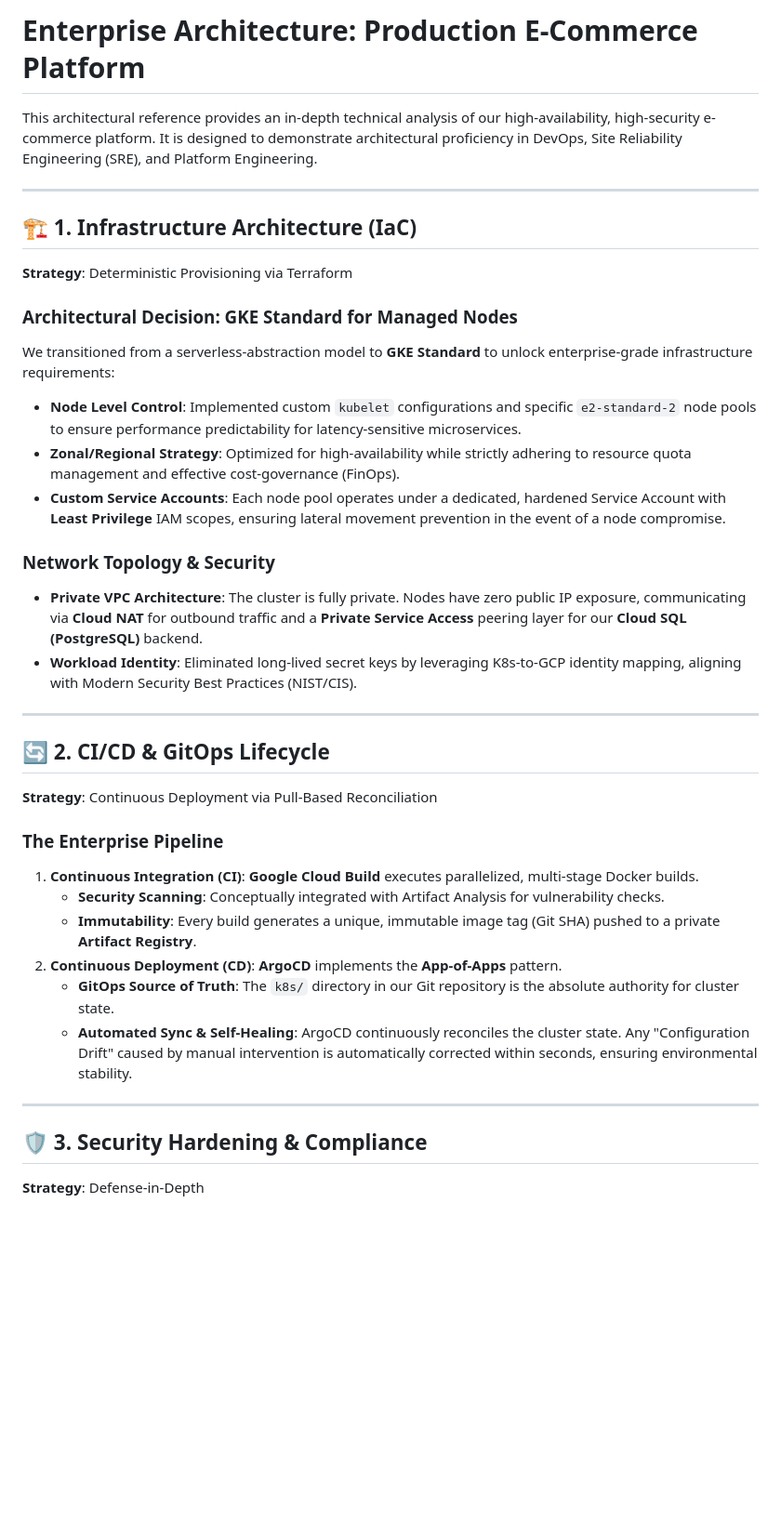
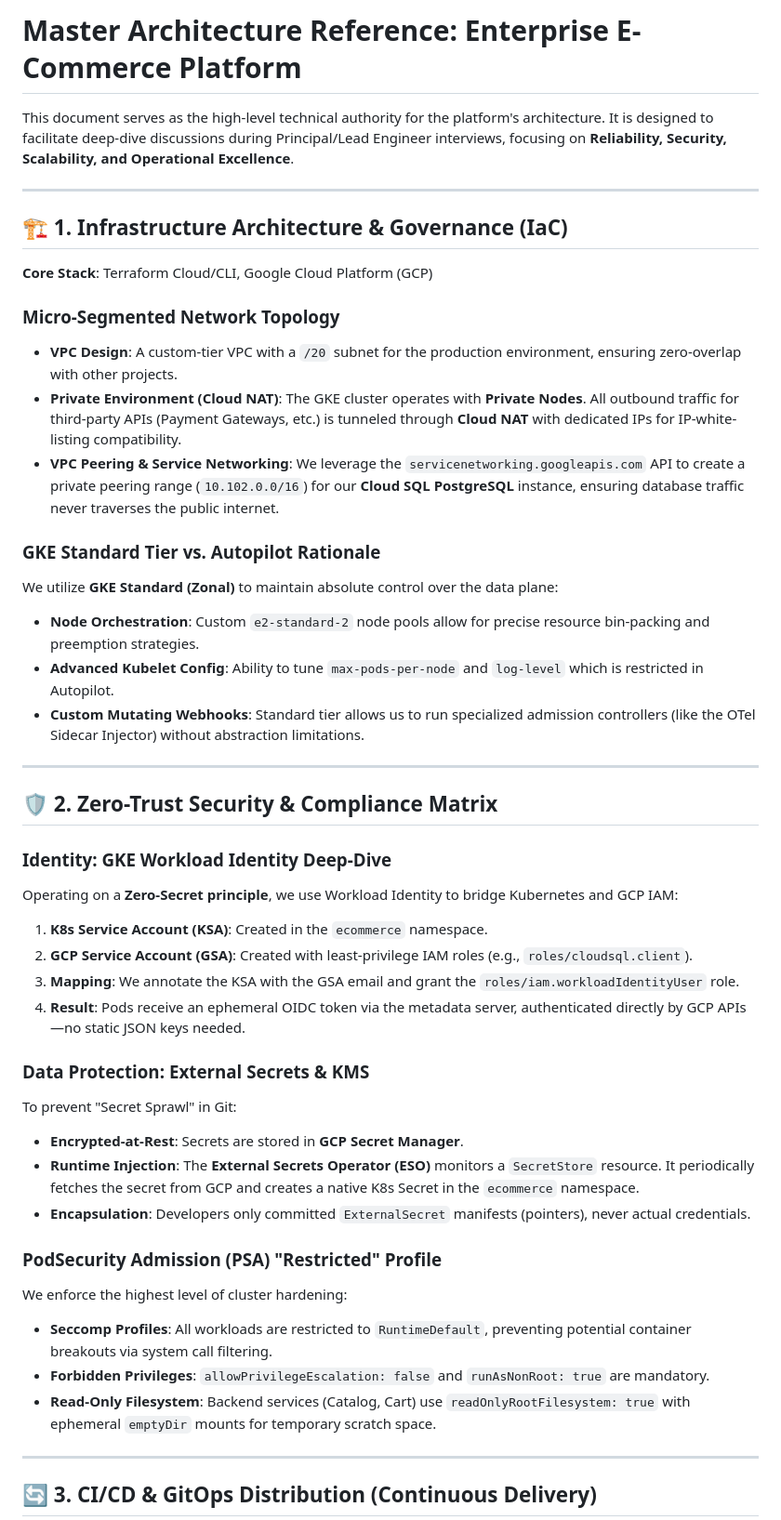
Before and after one commit to ajithvnr2001/gcp-infra-end-to-end, a Markdown page: docs/INTERVIEW-EXPLANATION.md, the part around one of its changes. Shown at 93% size. Rendered like a GitHub page; blank space fills up the shorter version.

Commit message:
docs: finalize master-level architectural reference for advanced interviews

```diff
--- a/docs/INTERVIEW-EXPLANATION.md
+++ b/docs/INTERVIEW-EXPLANATION.md
@@ -1,37 +1,47 @@
-# Enterprise Architecture: Production E-Commerce Platform
+# Master Architecture Reference: Enterprise E-Commerce Platform
 
-This architectural reference provides an in-depth technical analysis of our high-availability, high-security e-commerce platform. It is designed to demonstrate architectural proficiency in DevOps, Site Reliability Engineering (SRE), and Platform Engineering.
+This document serves as the high-level technical authority for the platform's architecture. It is designed to facilitate deep-dive discussions during Principal/Lead Engineer interviews, focusing on **Reliability, Security, Scalability, and Operational Excellence**.
 
 ---
 
-## 🏗️ 1. Infrastructure Architecture (IaC)
-**Strategy**: Deterministic Provisioning via Terraform
+## 🏗️ 1. Infrastructure Architecture & Governance (IaC)
+**Core Stack**: Terraform Cloud/CLI, Google Cloud Platform (GCP)
 
-### Architectural Decision: GKE Standard for Managed Nodes
-We transitioned from a serverless-abstraction model to **GKE Standard** to unlock enterprise-grade infrastructure requirements:
--   **Node Level Control**: Implemented custom `kubelet` configurations and specific `e2-standard-2` node pools to ensure performance predictability for latency-sensitive microservices.
--   **Zonal/Regional Strategy**: Optimized for high-availability while strictly adhering to resource quota management and effective cost-governance (FinOps).
--   **Custom Service Accounts**: Each node pool operates under a dedicated, hardened Service Account with **Least Privilege** IAM scopes, ensuring lateral movement prevention in the event of a node compromise.
+### Micro-Segmented Network Topology
+-   **VPC Design**: A custom-tier VPC with a `/20` subnet for the production environment, ensuring zero-overlap with other projects.
+-   **Private Environment (Cloud NAT)**: The GKE cluster operates with **Private Nodes**. All outbound traffic for third-party APIs (Payment Gateways, etc.) is tunneled through **Cloud NAT** with dedicated IPs for IP-white-listing compatibility.
+-   **VPC Peering & Service Networking**: We leverage the `servicenetworking.googleapis.com` API to create a private peering range (`10.102.0.0/16`) for our **Cloud SQL PostgreSQL** instance, ensuring database traffic never traverses the public internet.
 
-### Network Topology & Security
--   **Private VPC Architecture**: The cluster is fully private. Nodes have zero public IP exposure, communicating via **Cloud NAT** for outbound traffic and a **Private Service Access** peering layer for our **Cloud SQL (PostgreSQL)** backend.
--   **Workload Identity**: Eliminated long-lived secret keys by leveraging K8s-to-GCP identity mapping, aligning with Modern Security Best Practices (NIST/CIS).
+### GKE Standard Tier vs. Autopilot Rationale
+We utilize **GKE Standard (Zonal)** to maintain absolute control over the data plane:
+-   **Node Orchestration**: Custom `e2-standard-2` node pools allow for precise resource bin-packing and preemption strategies.
+-   **Advanced Kubelet Config**: Ability to tune `max-pods-per-node` and `log-level` which is restricted in Autopilot.
+-   **Custom Mutating Webhooks**: Standard tier allows us to run specialized admission controllers (like the OTel Sidecar Injector) without abstraction limitations.
 
 ---
 
-## 🔄 2. CI/CD & GitOps Lifecycle
-**Strategy**: Continuous Deployment via Pull-Based Reconciliation
+## 🛡️ 2. Zero-Trust Security & Compliance Matrix
 
-### The Enterprise Pipeline
-1.  **Continuous Integration (CI)**: **Google Cloud Build** executes parallelized, multi-stage Docker builds.
-    -   **Security Scanning**: Conceptually integrated with Artifact Analysis for vulnerability checks.
-    -   **Immutability**: Every build generates a unique, immutable image tag (Git SHA) pushed to a private **Artifact Registry**.
-2.  **Continuous Deployment (CD)**: **ArgoCD** implements the **App-of-Apps** pattern.
-    -   **GitOps Source of Truth**: The `k8s/` directory in our Git repository is the absolute authority for cluster state.
-    -   **Automated Sync & Self-Healing**: ArgoCD continuously reconciles the cluster state. Any "Configuration Drift" caused by manual intervention is automatically corrected within seconds, ensuring environmental stability.
+### Identity: GKE Workload Identity Deep-Dive
+Operating on a **Zero-Secret principle**, we use Workload Identity to bridge Kubernetes and GCP IAM:
+1.  **K8s Service Account (KSA)**: Created in the `ecommerce` namespace.
+2.  **GCP Service Account (GSA)**: Created with least-privilege IAM roles (e.g., `roles/cloudsql.client`).
+3.  **Mapping**: We annotate the KSA with the GSA email and grant the `roles/iam.workloadIdentityUser` role.
+4.  **Result**: Pods receive an ephemeral OIDC token via the metadata server, authenticated directly by GCP APIs—no static JSON keys needed.
+
+### Data Protection: External Secrets & KMS
+To prevent "Secret Sprawl" in Git:
+-   **Encrypted-at-Rest**: Secrets are stored in **GCP Secret Manager**.
+-   **Runtime Injection**: The **External Secrets Operator (ESO)** monitors a `SecretStore` resource. It periodically fetches the secret from GCP and creates a native K8s Secret in the `ecommerce` namespace.
+-   **Encapsulation**: Developers only committed `ExternalSecret` manifests (pointers), never actual credentials.
+
+### PodSecurity Admission (PSA) "Restricted" Profile
+We enforce the highest level of cluster hardening:
+-   **Seccomp Profiles**: All workloads are restricted to `RuntimeDefault`, preventing potential container breakouts via system call filtering.
+-   **Forbidden Privileges**: `allowPrivilegeEscalation: false` and `runAsNonRoot: true` are mandatory.
+-   **Read-Only Filesystem**: Backend services (Catalog, Cart) use `readOnlyRootFilesystem: true` with ephemeral `emptyDir` mounts for temporary scratch space.
 
 ---
 
-## 🛡️ 3. Security Hardening & Compliance
-**Strategy**: Defense-in-Depth
+## 🔄 3. CI/CD & GitOps Distribution (Continuous Delivery)
 
```
Also changed, not shown: other parts of docs/INTERVIEW-EXPLANATION.md (+30 -19 lines).
